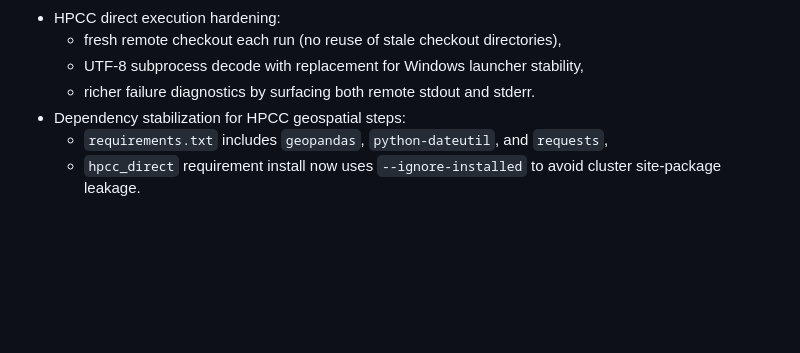
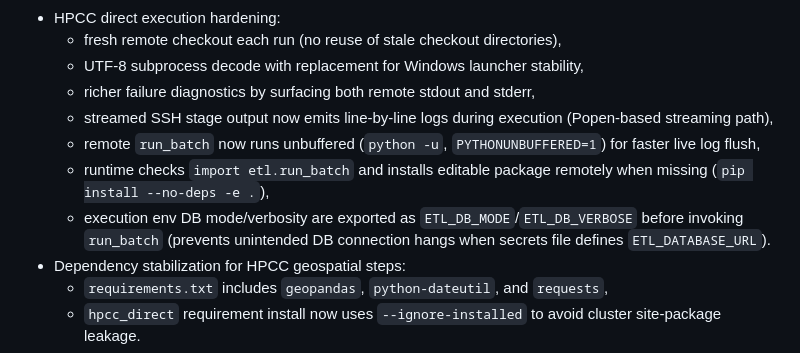
Before and after one commit to josephweaver/research-etl, a Markdown page: PROJECT_STATUS.md, the part around the change. Drawn GitHub-style; blank space fills up the shorter version.

Commit message:
status update

```diff
--- a/PROJECT_STATUS.md
+++ b/PROJECT_STATUS.md
@@ -48,7 +48,11 @@
 - HPCC direct execution hardening:
   - fresh remote checkout each run (no reuse of stale checkout directories),
   - UTF-8 subprocess decode with replacement for Windows launcher stability,
-  - richer failure diagnostics by surfacing both remote stdout and stderr.
+  - richer failure diagnostics by surfacing both remote stdout and stderr,
+  - streamed SSH stage output now emits line-by-line logs during execution (Popen-based streaming path),
+  - remote `run_batch` now runs unbuffered (`python -u`, `PYTHONUNBUFFERED=1`) for faster live log flush,
+  - runtime checks `import etl.run_batch` and installs editable package remotely when missing (`pip install --no-deps -e .`),
+  - execution env DB mode/verbosity are exported as `ETL_DB_MODE`/`ETL_DB_VERBOSE` before invoking `run_batch` (prevents unintended DB connection hangs when secrets file defines `ETL_DATABASE_URL`).
 - Dependency stabilization for HPCC geospatial steps:
   - `requirements.txt` includes `geopandas`, `python-dateutil`, and `requests`,
   - `hpcc_direct` requirement install now uses `--ignore-installed` to avoid cluster site-package leakage.
```
Also changed, not shown: README.md (+5 -1 lines).
